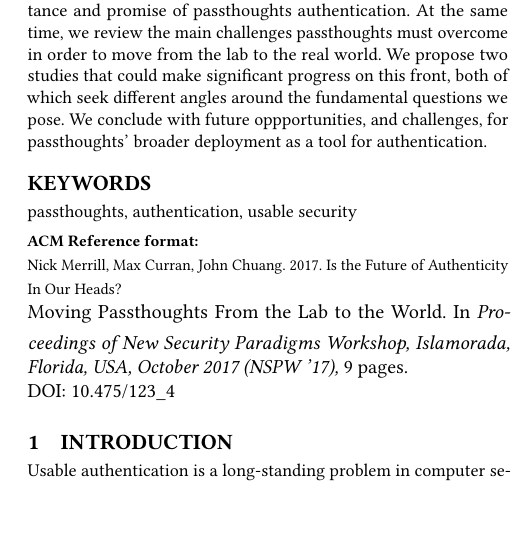
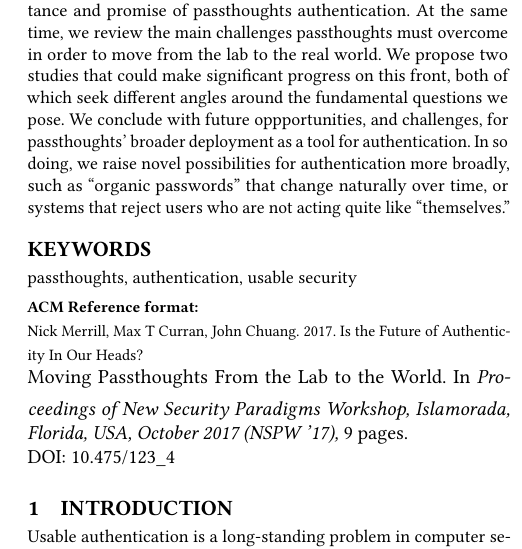
Before and after one commit to elsehow/nspw-2017, a LaTeX paper (paper.tex, which reads authors.tex): part of one column of page 1 of 9, cut so that both start at the same text, the shorter picture padded with empty space. Compiled offline with pdfLaTeX.

Commit message:
cover update

```diff
--- a/authors.tex
+++ b/authors.tex
@@ -1,4 +1,4 @@
-\author{Nick Merrill, Max Curran, John Chuang}
+\author{Nick Merrill, Max T Curran, John Chuang}
 \affiliation{%
   \institution{BioSENSE, UC Berkeley School of Information}
   \city{Berkeley}
@@ -23,6 +23,9 @@ At the same time, we review the main challenges passthoughts must overcome in or
 We propose two studies that could make significant progress on this front,
 both of which seek different angles around the fundamental questions we pose.
 We conclude with future oppportunities, and challenges, for passthoughts' broader deployment as a tool for authentication.
+In so doing, we raise novel possibilities for authentication more broadly,
+such as ``organic passwords'' that change naturally over time,
+or systems that reject users who are not acting quite like ``themselves.''
 \end{abstract}
 
 \keywords{passthoughts, authentication, usable security}
```
Also changed, not shown: 2 other files.
